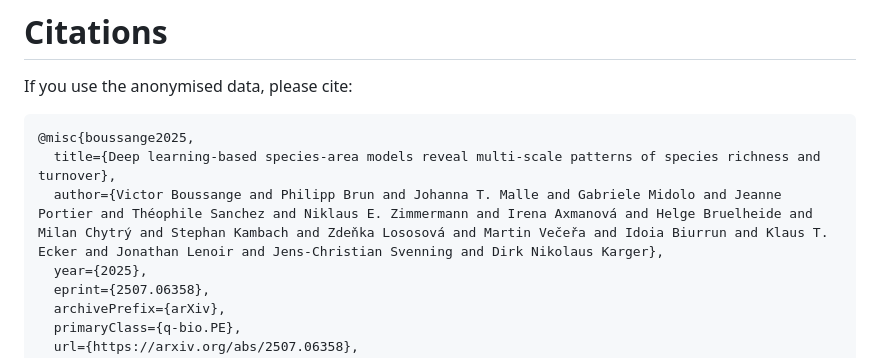
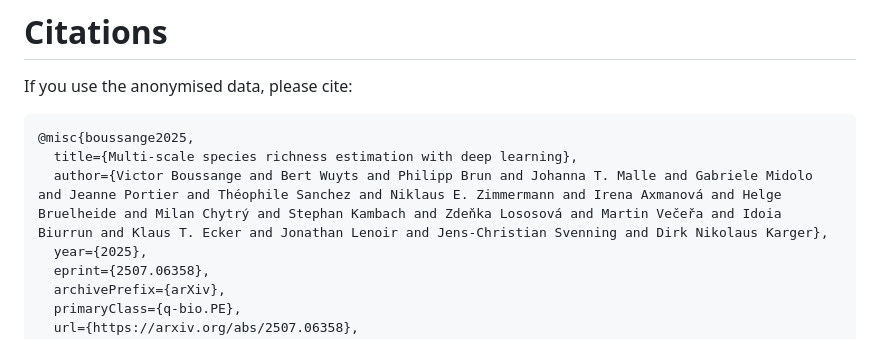
Before and after one commit to vboussange/DeepSAR, a Markdown page: README.md, the part around the change. GitHub-like rendering.

Commit message:
Update citation details in README.md

````diff
--- a/README.md
+++ b/README.md
@@ -79,8 +79,8 @@ If you use the anonymised data, please cite:
 
 ```bibtex
 @misc{boussange2025,
-  title={Deep learning-based species-area models reveal multi-scale patterns of species richness and turnover},
-  author={Victor Boussange and Philipp Brun and Johanna T. Malle and Gabriele Midolo and Jeanne Portier and Théophile Sanchez and Niklaus E. Zimmermann and Irena Axmanová and Helge Bruelheide and Milan Chytrý and Stephan Kambach and Zdeňka Lososová and Martin Večeřa and Idoia Biurrun and Klaus T. Ecker and Jonathan Lenoir and Jens-Christian Svenning and Dirk Nikolaus Karger},
+  title={Multi-scale species richness estimation with deep learning},
+  author={Victor Boussange and Bert Wuyts and Philipp Brun and Johanna T. Malle and Gabriele Midolo and Jeanne Portier and Théophile Sanchez and Niklaus E. Zimmermann and Irena Axmanová and Helge Bruelheide and Milan Chytrý and Stephan Kambach and Zdeňka Lososová and Martin Večeřa and Idoia Biurrun and Klaus T. Ecker and Jonathan Lenoir and Jens-Christian Svenning and Dirk Nikolaus Karger},
   year={2025},
   eprint={2507.06358},
   archivePrefix={arXiv},
````
